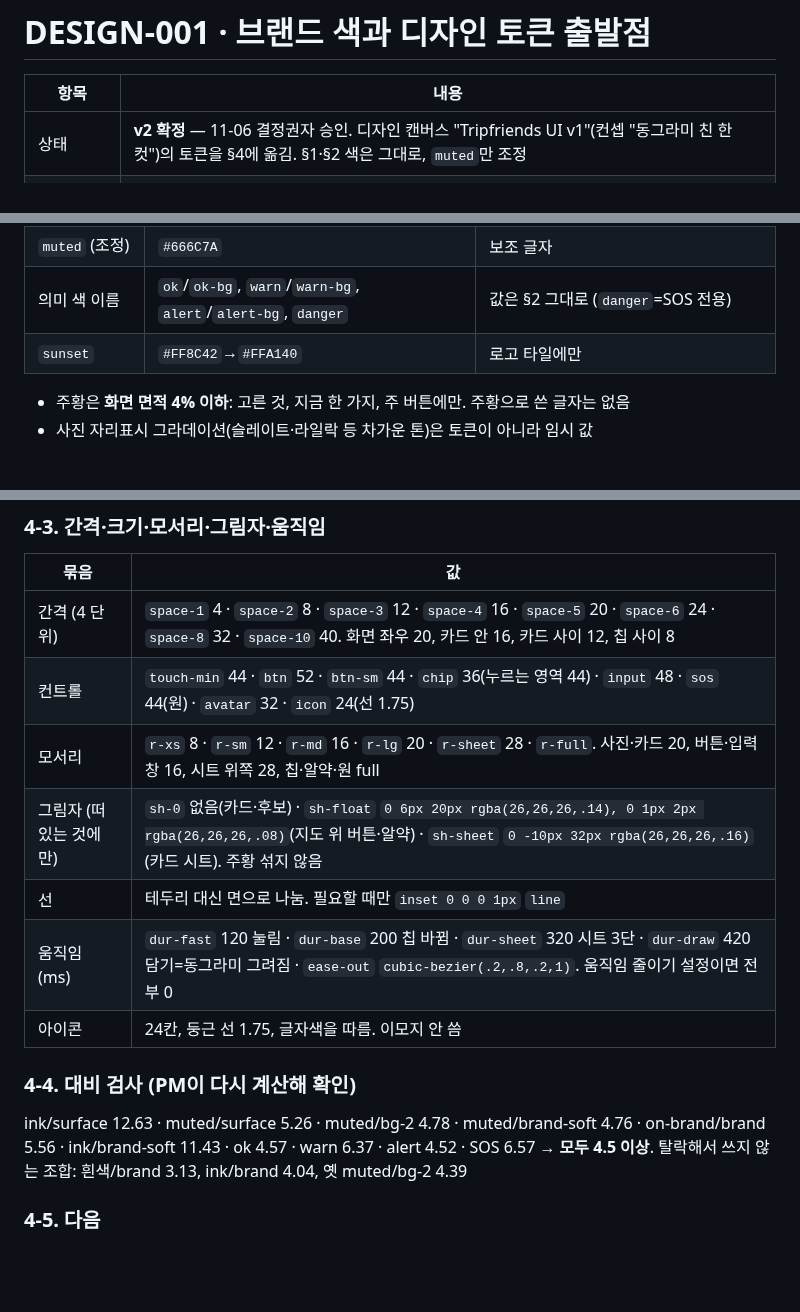
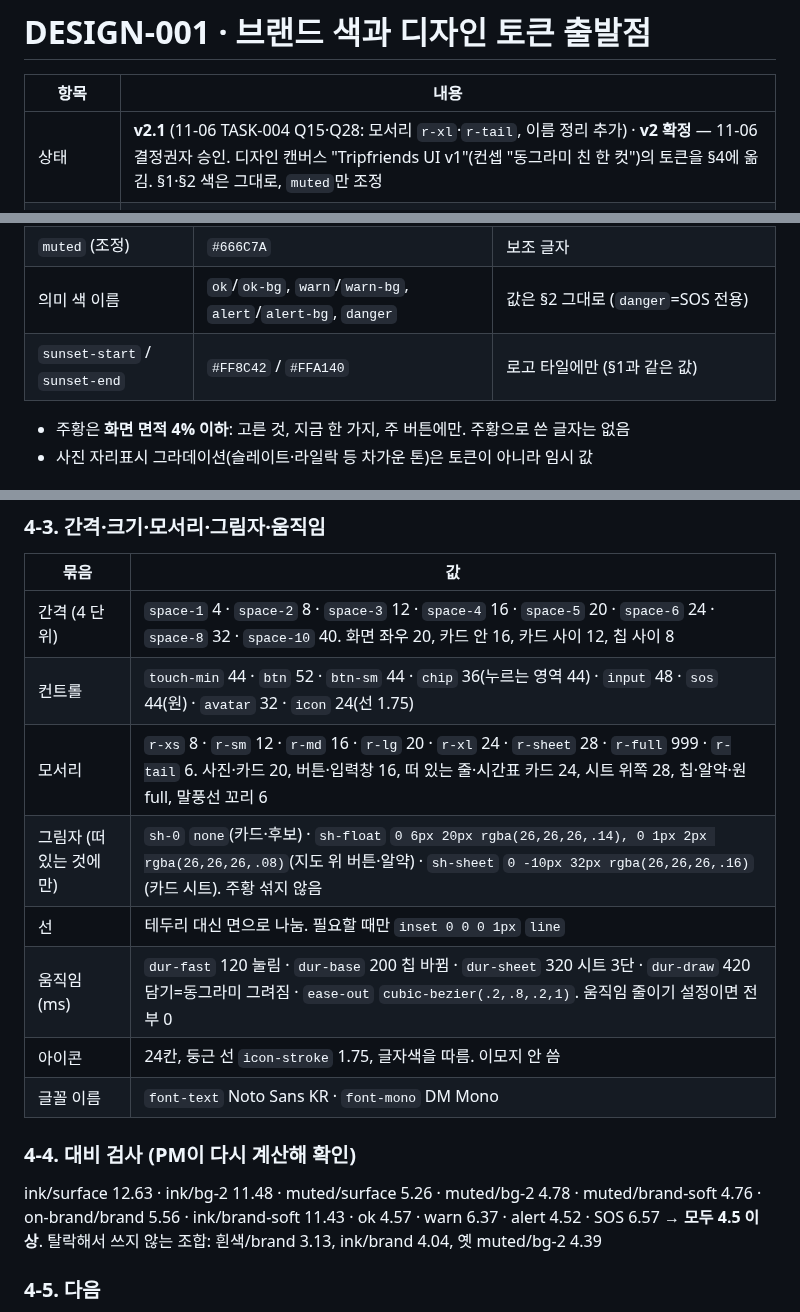
Before and after one commit to csh0616/TripFriends, a Markdown page: docs/DESIGN-001_Brand-Tokens.md, 3 parts joined by grey strips. Drawn GitHub-style; blank space fills up the shorter version.

```diff
--- a/docs/DESIGN-001_Brand-Tokens.md
+++ b/docs/DESIGN-001_Brand-Tokens.md
@@ -2,7 +2,7 @@
 
 | 항목 | 내용 |
 |---|---|
-| 상태 | **v2 확정** — 11-06 결정권자 승인. 디자인 캔버스 "Tripfriends UI v1"(컨셉 "동그라미 친 한 컷")의 토큰을 §4에 옮김. §1·§2 색은 그대로, `muted`만 조정 |
+| 상태 | **v2.1** (11-06 TASK-004 Q15·Q28: 모서리 `r-xl`·`r-tail`, 이름 정리 추가) · **v2 확정** — 11-06 결정권자 승인. 디자인 캔버스 "Tripfriends UI v1"(컨셉 "동그라미 친 한 컷")의 토큰을 §4에 옮김. §1·§2 색은 그대로, `muted`만 조정 |
 | 작업 방식 (11-05 결정, 11-06 변경) | 디자이너는 **프로젝트 안의 별도 Cowork 대화**(폴더 연결 없음)에서 **디자인 캔버스 아티팩트 "Tripfriends UI v1"**로 작업한다 (피그마처럼 화면·부품·토큰 보드). 저장소는 읽지도 쓰지도 않고, 프로젝트 문서는 읽기만. 확정된 값은 PM이 이 문서 §4에 옮기고, 저장소의 토큰 파일은 TASK-004에서 `frontend`가 만든다. 이전 방식(저장소 밖 폴더 + 정적 HTML)은 11-06 중단: 시안 3개가 색만 다르고 주황 과다·테두리 과다로 반려 |
 | 결정권자 지시 | 기존 디자인을 그대로 쓰지 않는다. 디자인 에셋(색·로고)만 가져오고 화면은 SCREEN-001 구조로 새로 설계 |
 | 관련 | SCREEN-001 §2-1(의미 색), TEAM-001 §2(designer), TASK-004 입력 |
@@ -44,7 +44,7 @@
 | `on-brand` (추가) | `#1A1A1A` | 주황 면 위 글자·아이콘. **주황 위 흰 글자 금지** (3.13 탈락) |
 | `muted` (조정) | `#666C7A` | 보조 글자 |
 | 의미 색 이름 | `ok`/`ok-bg`, `warn`/`warn-bg`, `alert`/`alert-bg`, `danger` | 값은 §2 그대로 (`danger`=SOS 전용) |
-| `sunset` | `#FF8C42`→`#FFA140` | 로고 타일에만 |
+| `sunset-start` / `sunset-end` | `#FF8C42` / `#FFA140` | 로고 타일에만 (§1과 같은 값) |
 - 주황은 **화면 면적 4% 이하**: 고른 것, 지금 한 가지, 주 버튼에만. 주황으로 쓴 글자는 없음
 - 사진 자리표시 그라데이션(슬레이트·라일락 등 차가운 톤)은 토큰이 아니라 임시 값
 
@@ -65,14 +65,15 @@
 |---|---|
 | 간격 (4 단위) | `space-1` 4 · `space-2` 8 · `space-3` 12 · `space-4` 16 · `space-5` 20 · `space-6` 24 · `space-8` 32 · `space-10` 40. 화면 좌우 20, 카드 안 16, 카드 사이 12, 칩 사이 8 |
 | 컨트롤 | `touch-min` 44 · `btn` 52 · `btn-sm` 44 · `chip` 36(누르는 영역 44) · `input` 48 · `sos` 44(원) · `avatar` 32 · `icon` 24(선 1.75) |
-| 모서리 | `r-xs` 8 · `r-sm` 12 · `r-md` 16 · `r-lg` 20 · `r-sheet` 28 · `r-full`. 사진·카드 20, 버튼·입력창 16, 시트 위쪽 28, 칩·알약·원 full |
-| 그림자 (떠 있는 것에만) | `sh-0` 없음(카드·후보) · `sh-float` `0 6px 20px rgba(26,26,26,.14), 0 1px 2px rgba(26,26,26,.08)`(지도 위 버튼·알약) · `sh-sheet` `0 -10px 32px rgba(26,26,26,.16)`(카드 시트). 주황 섞지 않음 |
+| 모서리 | `r-xs` 8 · `r-sm` 12 · `r-md` 16 · `r-lg` 20 · `r-xl` 24 · `r-sheet` 28 · `r-full` 999 · `r-tail` 6. 사진·카드 20, 버튼·입력창 16, 떠 있는 줄·시간표 카드 24, 시트 위쪽 28, 칩·알약·원 full, 말풍선 꼬리 6 |
+| 그림자 (떠 있는 것에만) | `sh-0` `none`(카드·후보) · `sh-float` `0 6px 20px rgba(26,26,26,.14), 0 1px 2px rgba(26,26,26,.08)`(지도 위 버튼·알약) · `sh-sheet` `0 -10px 32px rgba(26,26,26,.16)`(카드 시트). 주황 섞지 않음 |
 | 선 | 테두리 대신 면으로 나눔. 필요할 때만 `inset 0 0 0 1px` `line` |
 | 움직임 (ms) | `dur-fast` 120 눌림 · `dur-base` 200 칩 바뀜 · `dur-sheet` 320 시트 3단 · `dur-draw` 420 담기=동그라미 그려짐 · `ease-out` `cubic-bezier(.2,.8,.2,1)`. 움직임 줄이기 설정이면 전부 0 |
-| 아이콘 | 24칸, 둥근 선 1.75, 글자색을 따름. 이모지 안 씀 |
+| 아이콘 | 24칸, 둥근 선 `icon-stroke` 1.75, 글자색을 따름. 이모지 안 씀 |
+| 글꼴 이름 | `font-text` Noto Sans KR · `font-mono` DM Mono |
 
 ### 4-4. 대비 검사 (PM이 다시 계산해 확인)
-ink/surface 12.63 · muted/surface 5.26 · muted/bg-2 4.78 · muted/brand-soft 4.76 · on-brand/brand 5.56 · ink/brand-soft 11.43 · ok 4.57 · warn 6.37 · alert 4.52 · SOS 6.57 → **모두 4.5 이상**. 탈락해서 쓰지 않는 조합: 흰색/brand 3.13, ink/brand 4.04, 옛 muted/bg-2 4.39
+ink/surface 12.63 · ink/bg-2 11.48 · muted/surface 5.26 · muted/bg-2 4.78 · muted/brand-soft 4.76 · on-brand/brand 5.56 · ink/brand-soft 11.43 · ok 4.57 · warn 6.37 · alert 4.52 · SOS 6.57 → **모두 4.5 이상**. 탈락해서 쓰지 않는 조합: 흰색/brand 3.13, ink/brand 4.04, 옛 muted/bg-2 4.39
 
 ### 4-5. 다음
 - TASK-004에서 `frontend`가 이 표로 `packages/design-tokens/tokens.json`을 만든다 (이 문서가 유일한 출처). 화면은 캔버스의 F01~F11·부품 보드를 본다
```
Also changed, not shown: docs/tasks/TASK-004_Planning-Screens.md (+50 -2 lines).
